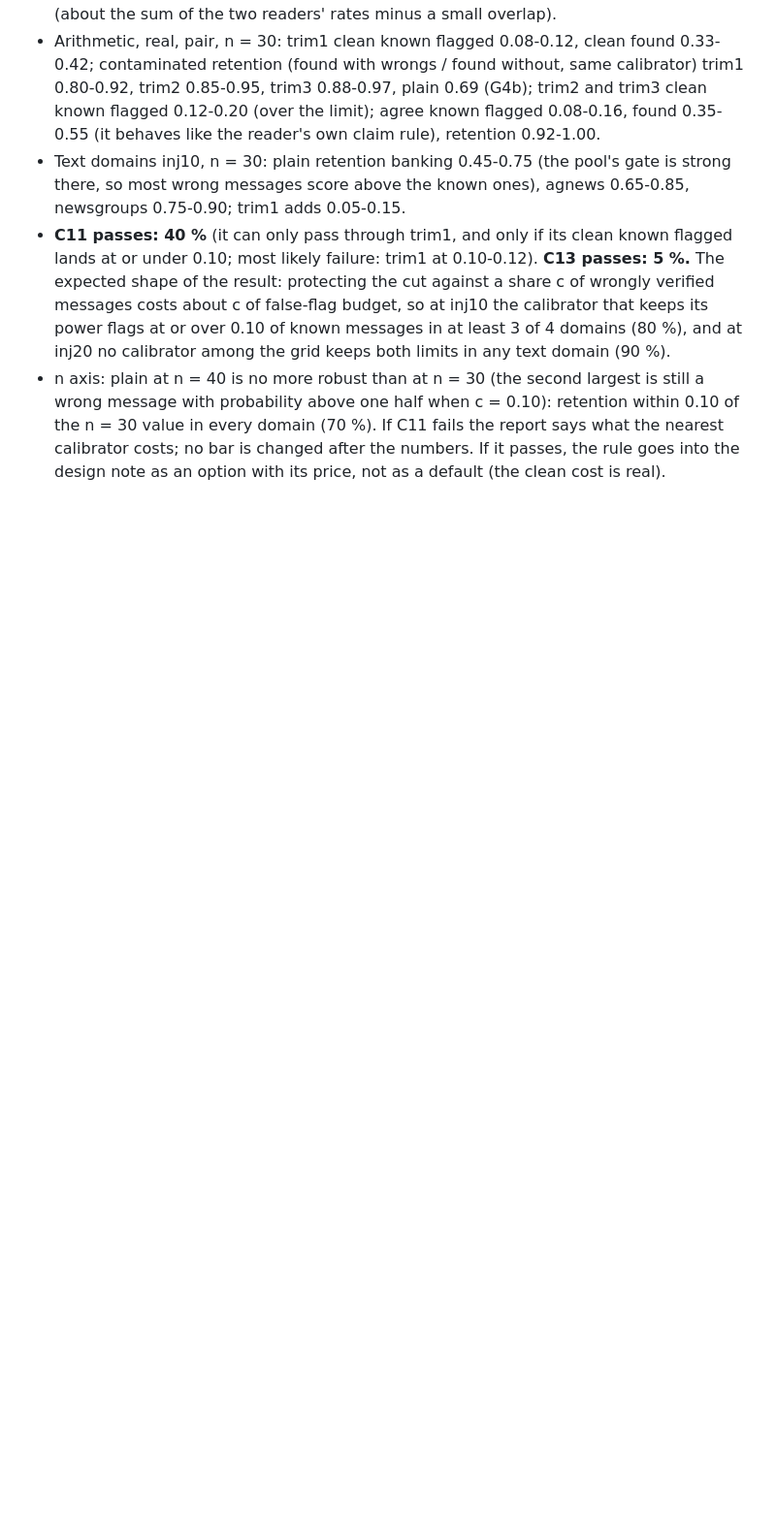
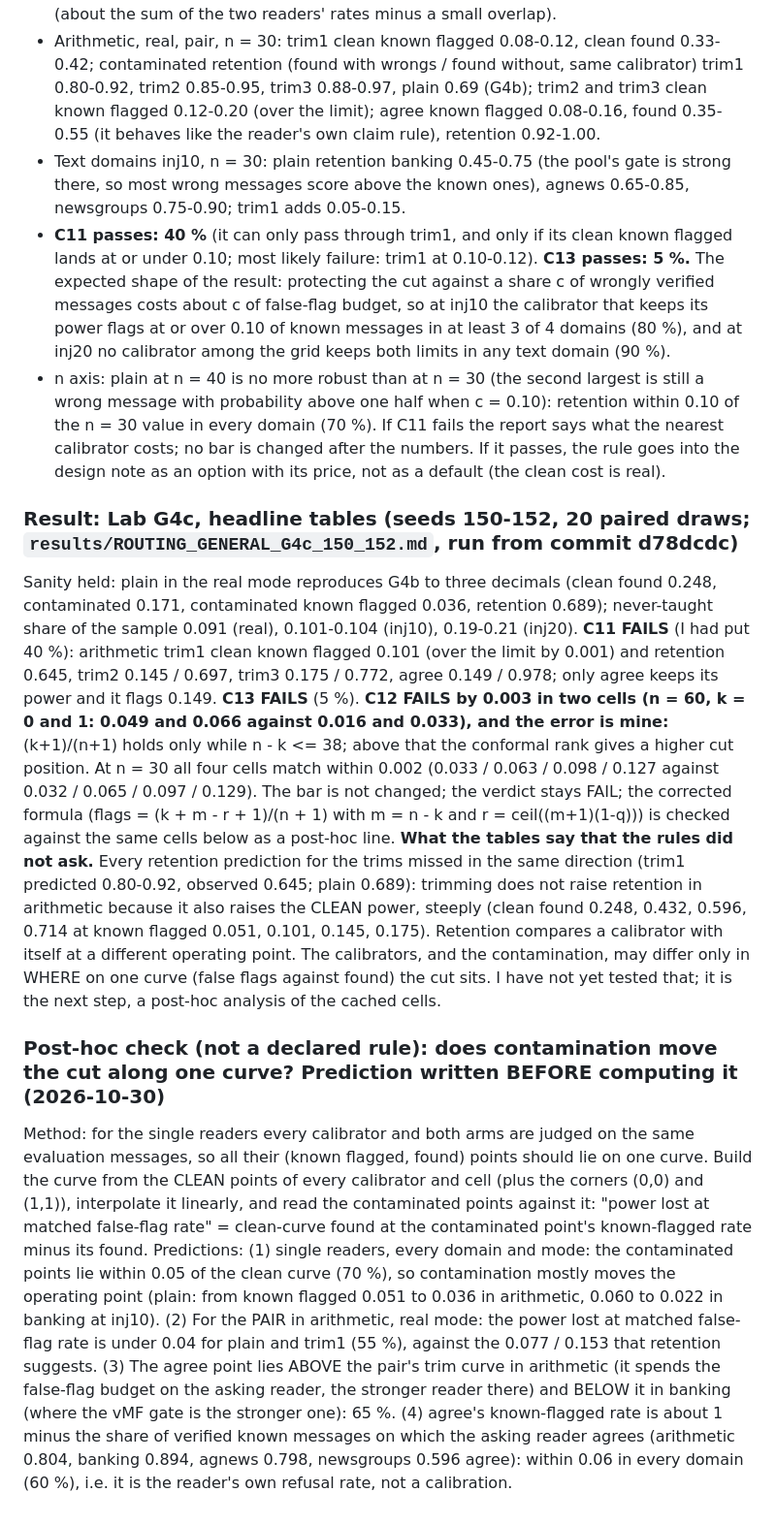
Before and after one commit to shiva2321/DYNAMIC_MOE_TRANSFORMER, a Markdown page: research/knowledge_status/PROGRESS.md, the part around the change. Shown at 97% size. Drawn GitHub-style; blank space fills up the shorter version.

Commit message:
docs(ks): G4c headline result (C11-C13 fail; C12 by my own formula error) and post-hoc matched-false-flag prediction written before computing it
Co-Authored-By: Claude Sonnet 5.5 <noreply@anthropic.com>

```diff
--- a/research/knowledge_status/PROGRESS.md
+++ b/research/knowledge_status/PROGRESS.md
@@ -858,3 +858,14 @@ Predictions:
 - **C11 passes: 40 %** (it can only pass through trim1, and only if its clean known flagged lands at or under 0.10; most likely failure: trim1 at 0.10-0.12). **C13 passes: 5 %.** The expected shape of the result: protecting the cut against a share c of wrongly verified messages costs about c of false-flag budget, so at inj10 the calibrator that keeps its power flags at or over 0.10 of known messages in at least 3 of 4 domains (80 %), and at inj20 no calibrator among the grid keeps both limits in any text domain (90 %).
 - n axis: plain at n = 40 is no more robust than at n = 30 (the second largest is still a wrong message with probability above one half when c = 0.10): retention within 0.10 of the n = 30 value in every domain (70 %).
 If C11 fails the report says what the nearest calibrator costs; no bar is changed after the numbers. If it passes, the rule goes into the design note as an option with its price, not as a default (the clean cost is real).
+
+
+### Result: Lab G4c, headline tables (seeds 150-152, 20 paired draws; `results/ROUTING_GENERAL_G4c_150_152.md`, run from commit d78dcdc)
+
+Sanity held: plain in the real mode reproduces G4b to three decimals (clean found 0.248, contaminated 0.171, contaminated known flagged 0.036, retention 0.689); never-taught share of the sample 0.091 (real), 0.101-0.104 (inj10), 0.19-0.21 (inj20).
+**C11 FAILS** (I had put 40 %): arithmetic trim1 clean known flagged 0.101 (over the limit by 0.001) and retention 0.645, trim2 0.145 / 0.697, trim3 0.175 / 0.772, agree 0.149 / 0.978; only agree keeps its power and it flags 0.149. **C13 FAILS** (5 %). **C12 FAILS by 0.003 in two cells (n = 60, k = 0 and 1: 0.049 and 0.066 against 0.016 and 0.033), and the error is mine:** (k+1)/(n+1) holds only while n - k <= 38; above that the conformal rank gives a higher cut position. At n = 30 all four cells match within 0.002 (0.033 / 0.063 / 0.098 / 0.127 against 0.032 / 0.065 / 0.097 / 0.129). The bar is not changed; the verdict stays FAIL; the corrected formula (flags = (k + m - r + 1)/(n + 1) with m = n - k and r = ceil((m+1)(1-q))) is checked against the same cells below as a post-hoc line.
+**What the tables say that the rules did not ask.** Every retention prediction for the trims missed in the same direction (trim1 predicted 0.80-0.92, observed 0.645; plain 0.689): trimming does not raise retention in arithmetic because it also raises the CLEAN power, steeply (clean found 0.248, 0.432, 0.596, 0.714 at known flagged 0.051, 0.101, 0.145, 0.175). Retention compares a calibrator with itself at a different operating point. The calibrators, and the contamination, may differ only in WHERE on one curve (false flags against found) the cut sits. I have not yet tested that; it is the next step, a post-hoc analysis of the cached cells.
+
+### Post-hoc check (not a declared rule): does contamination move the cut along one curve? Prediction written BEFORE computing it (2026-10-30)
+Method: for the single readers every calibrator and both arms are judged on the same evaluation messages, so all their (known flagged, found) points should lie on one curve. Build the curve from the CLEAN points of every calibrator and cell (plus the corners (0,0) and (1,1)), interpolate it linearly, and read the contaminated points against it: "power lost at matched false-flag rate" = clean-curve found at the contaminated point's known-flagged rate minus its found.
+Predictions: (1) single readers, every domain and mode: the contaminated points lie within 0.05 of the clean curve (70 %), so contamination mostly moves the operating point (plain: from known flagged 0.051 to 0.036 in arithmetic, 0.060 to 0.022 in banking at inj10). (2) For the PAIR in arithmetic, real mode: the power lost at matched false-flag rate is under 0.04 for plain and trim1 (55 %), against the 0.077 / 0.153 that retention suggests. (3) The agree point lies ABOVE the pair's trim curve in arithmetic (it spends the false-flag budget on the asking reader, the stronger reader there) and BELOW it in banking (where the vMF gate is the stronger one): 65 %. (4) agree's known-flagged rate is about 1 minus the share of verified known messages on which the asking reader agrees (arithmetic 0.804, banking 0.894, agnews 0.798, newsgroups 0.596 agree): within 0.06 in every domain (60 %), i.e. it is the reader's own refusal rate, not a calibration.
```
